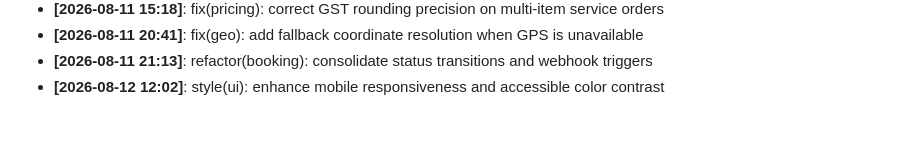
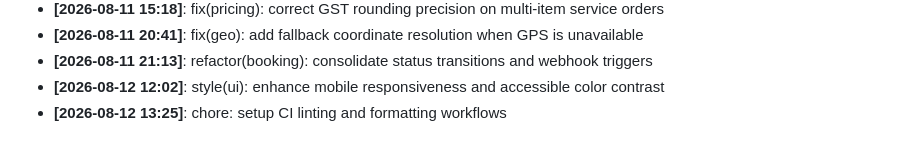
Before and after one commit to Aditya1787/SramSetu, a Markdown page: docs/DEVELOPMENT_LOG.md, the part around the change. GitHub-like rendering.

Commit message:
chore: setup CI linting and formatting workflows

```diff
--- a/docs/DEVELOPMENT_LOG.md
+++ b/docs/DEVELOPMENT_LOG.md
@@ -43,3 +43,4 @@ Milestone logs, architecture decisions, and daily progress tracking.
 - **[2026-08-11 20:41]**: fix(geo): add fallback coordinate resolution when GPS is unavailable
 - **[2026-08-11 21:13]**: refactor(booking): consolidate status transitions and webhook triggers
 - **[2026-08-12 12:02]**: style(ui): enhance mobile responsiveness and accessible color contrast
+- **[2026-08-12 13:25]**: chore: setup CI linting and formatting workflows
```
